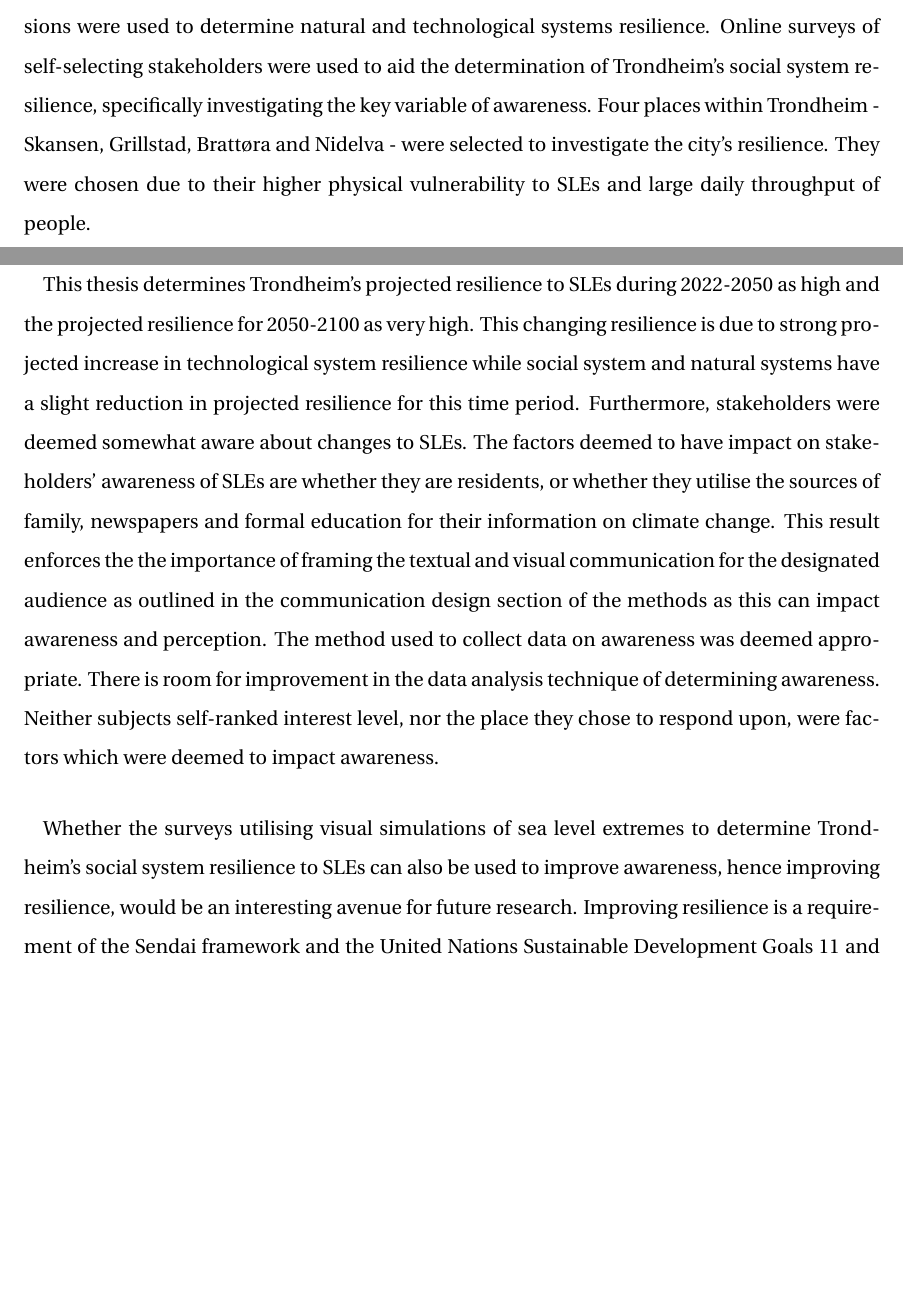
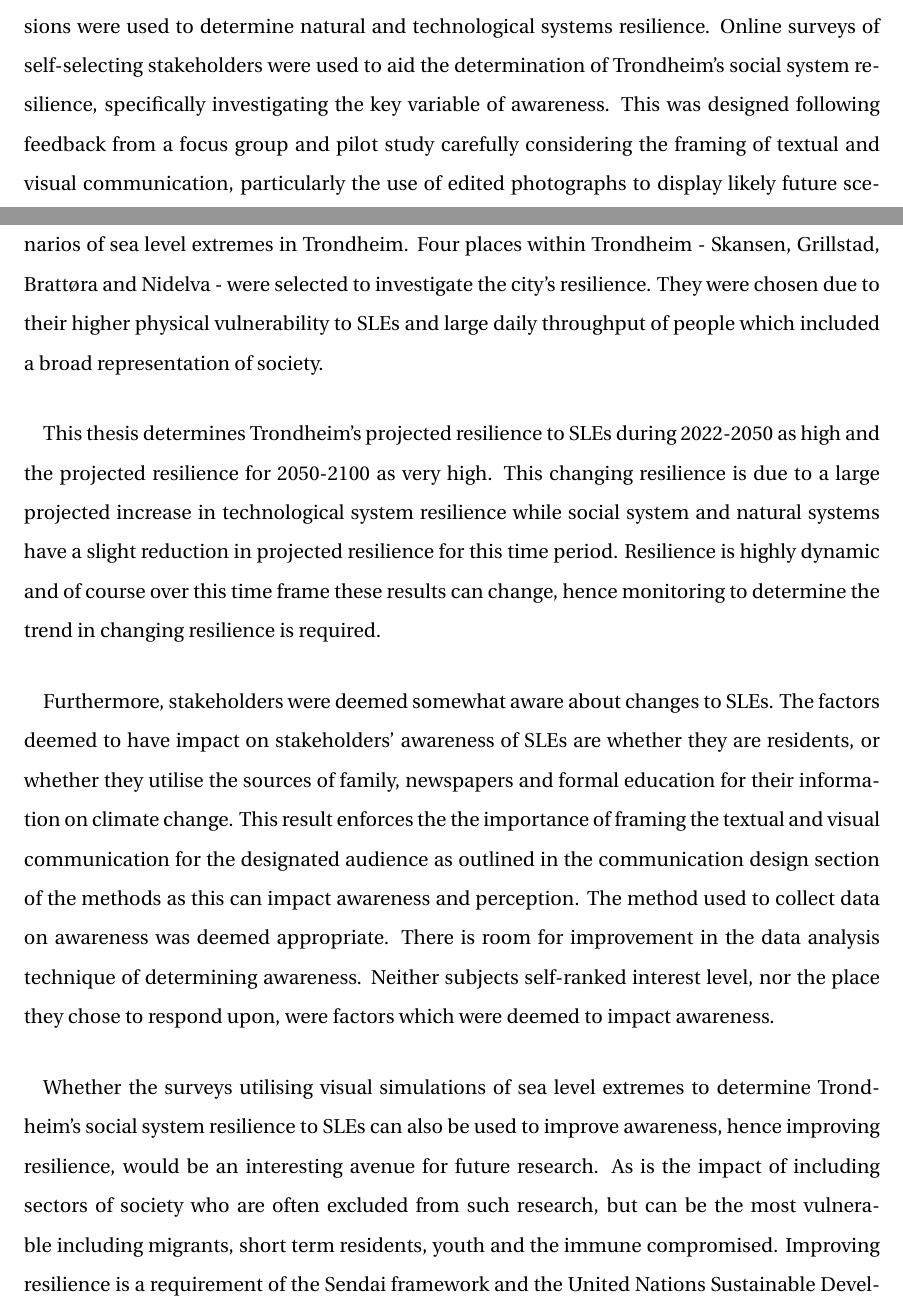
Before and after one commit to aamccormack/thesis_write, a LaTeX thesis (thesis.tex, which reads conclusion.tex): two parts of pages 117 and 118 of 145, joined at a grey line, cut so that both start at the same text, the shorter picture padded with empty space. Compiled offline with pdfLaTeX.

Commit message:
improve conclusion

```diff
--- a/conclusion.tex
+++ b/conclusion.tex
@@ -10,10 +10,13 @@ Sea level extremes are becoming more frequent globally and as discussed much of
 \paragraph{}
 
-Literature reviews, investigation of the coastline, analysis of city plans and planning permissions were used to determine natural and technological systems resilience. Online surveys of self-selecting stakeholders were used to aid the determination of Trondheim's social system resilience, specifically investigating the key variable of awareness. Four places within Trondheim - Skansen, Grillstad, Brattøra and Nidelva - were selected to investigate the city's resilience. They were chosen due to their higher physical vulnerability to SLEs and large daily throughput of people.
+Literature reviews, investigation of the coastline, analysis of city plans and planning permissions were used to determine natural and technological systems resilience. Online surveys of self-selecting stakeholders were used to aid the determination of Trondheim's social system resilience, specifically investigating the key variable of awareness. This was designed following feedback from a focus group and pilot study carefully considering the framing of textual and visual communication, particularly the use of edited photographs to display likely future scenarios of sea level extremes in Trondheim.  Four places within Trondheim - Skansen, Grillstad, Brattøra and Nidelva - were selected to investigate the city's resilience. They were chosen due to their higher physical vulnerability to SLEs and large daily throughput of people which included a broad representation of society.
 \paragraph{}
-This thesis determines Trondheim's projected resilience to SLEs during 2022-2050 as high and the projected resilience for 2050-2100 as very high. This changing resilience is due to strong projected increase in technological system resilience while social system and natural systems have a slight reduction in projected resilience for this time period. Furthermore, stakeholders were deemed somewhat aware about changes to SLEs. The factors deemed to have impact on stakeholders' awareness of SLEs are whether they are residents, or whether they utilise the sources of family, newspapers and formal education for their information on climate change. This result enforces the the importance of framing the textual and visual communication for the designated audience as outlined in the communication design section of the methods as this can impact awareness and perception.  The method used to collect data on awareness was deemed appropriate. There is room for improvement in the data analysis technique of determining awareness. Neither subjects self-ranked interest level, nor the place they chose to respond upon, were factors which were deemed to impact awareness.
+This thesis determines Trondheim's projected resilience to SLEs during 2022-2050 as high and the projected resilience for 2050-2100 as very high. This changing resilience is due to a large projected increase in technological system resilience while social system and natural systems have a slight reduction in projected resilience for this time period. Resilience is highly dynamic and of course over this time frame these results can change, hence monitoring to determine the trend in changing resilience is required.
+
+\paragraph{}
+Furthermore, stakeholders were deemed somewhat aware about changes to SLEs. The factors deemed to have impact on stakeholders' awareness of SLEs are whether they are residents, or whether they utilise the sources of family, newspapers and formal education for their information on climate change. This result enforces the the importance of framing the textual and visual communication for the designated audience as outlined in the communication design section of the methods as this can impact awareness and perception.  The method used to collect data on awareness was deemed appropriate. There is room for improvement in the data analysis technique of determining awareness. Neither subjects self-ranked interest level, nor the place they chose to respond upon, were factors which were deemed to impact awareness.
 \paragraph{}
 
 
 
-Whether the surveys utilising visual simulations of sea level extremes to determine Trondheim's social system resilience to SLEs can also be used to improve awareness, hence improving resilience, would be an interesting avenue for future research. Improving resilience is a requirement of the Sendai framework and the United Nations Sustainable Development Goals 11 and 13. This thesis has shown that carefully designed surveys may be a useful tool in a framework designed to repeatedly measure resilience to see whether these goals are being met.
+Whether the surveys utilising visual simulations of sea level extremes to determine Trondheim's social system resilience to SLEs can also be used to improve awareness, hence improving resilience, would be an interesting avenue for future research. As is the impact of including sectors of society who are often excluded from such research, but can be the most vulnerable including migrants, short term residents, youth and the immune compromised. Improving resilience is a requirement of the Sendai framework and the United Nations Sustainable Development Goals 11 and 13. This thesis has shown that carefully designed surveys may be a useful tool in a framework designed to repeatedly measure resilience to see whether these goals are being met.
```
Also changed, not shown: conclusion.tex (2 more changed lines).
